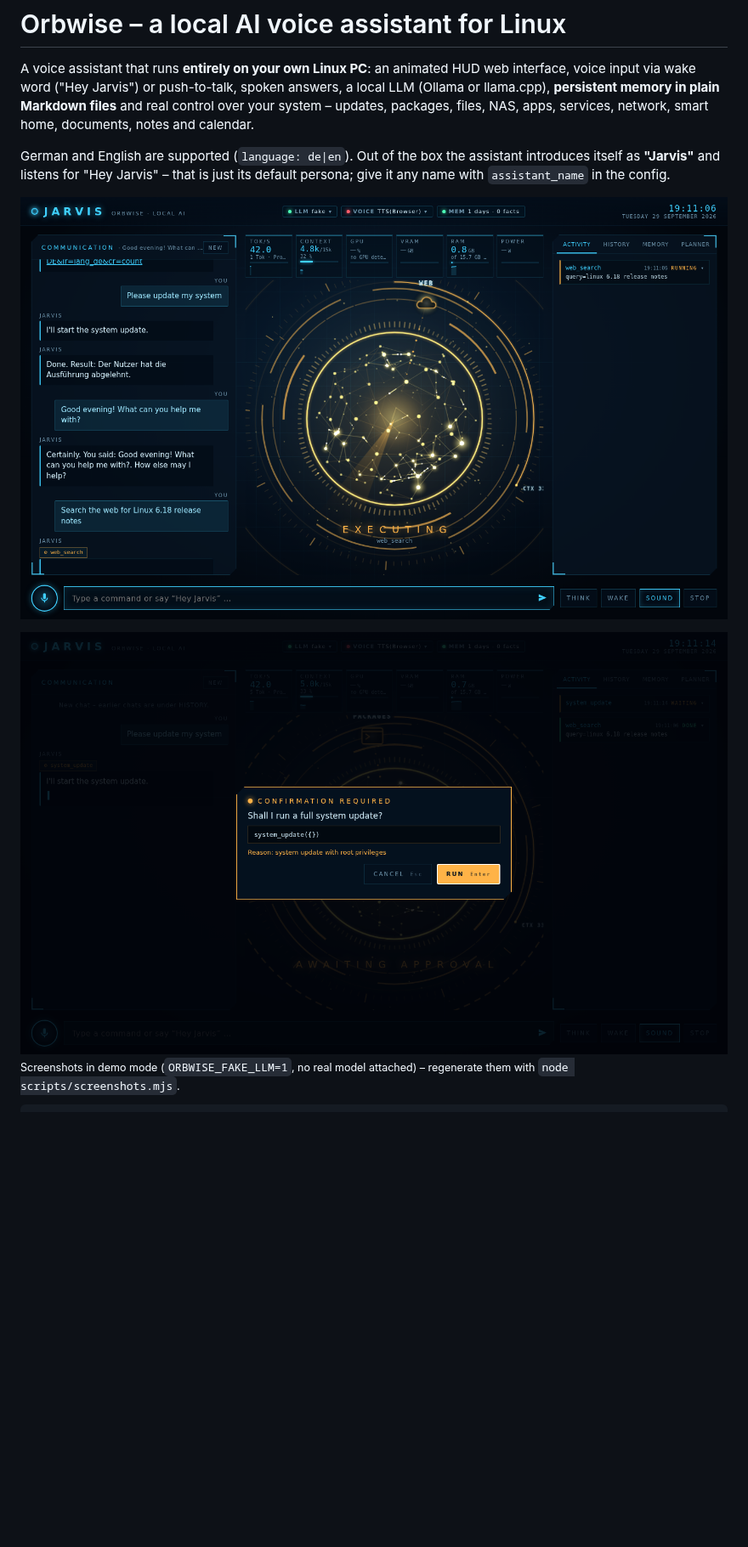
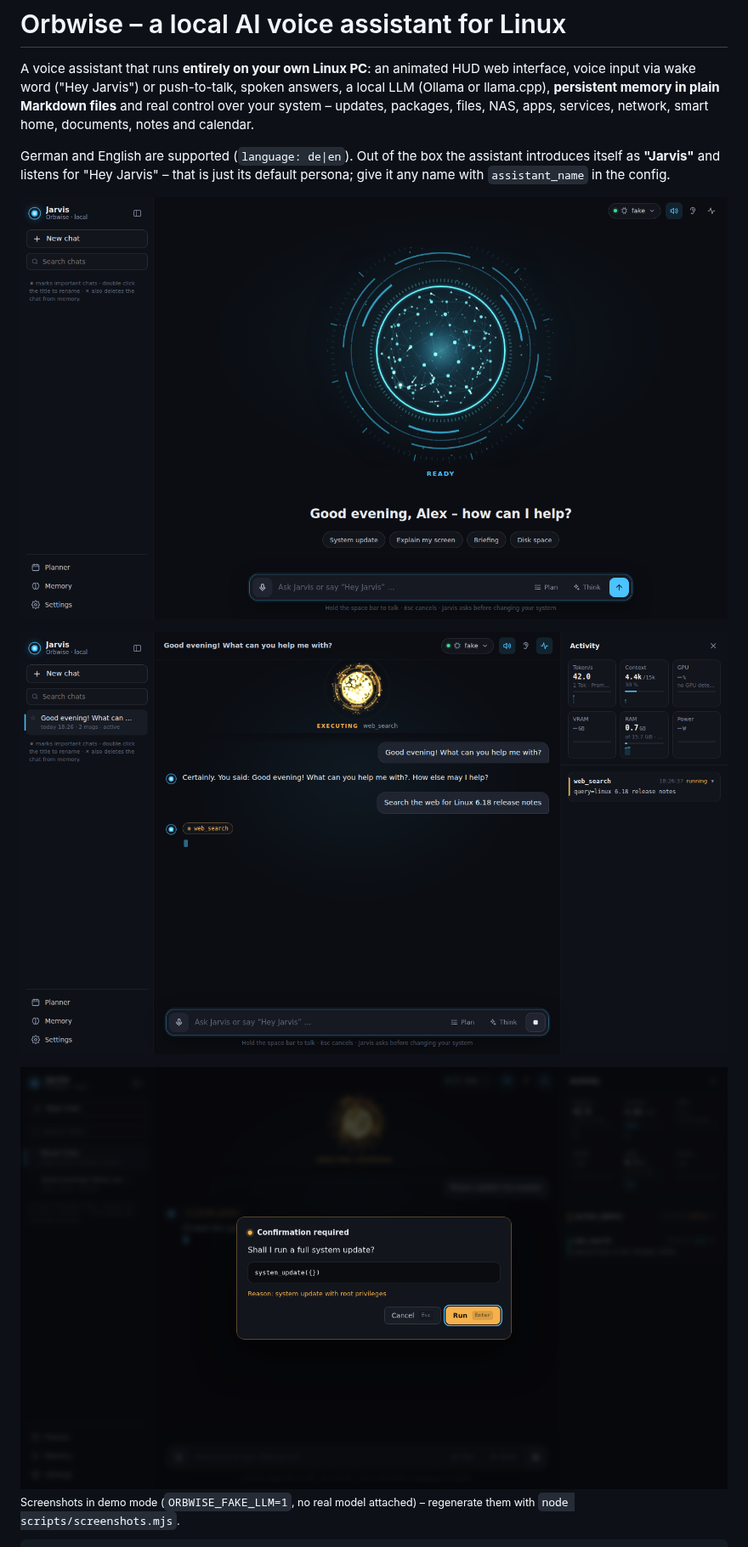
Before and after one commit to ressjo/AIAgentLocal, a Markdown page: README.md, the part around one of its changes. Shown at 85% size. GitHub-like rendering; pictures changed too: docs/screenshot-chat.png (added), docs/screenshot-confirm.png, docs/screenshot.png; blank space fills up the shorter version.

```diff
--- a/README.md
+++ b/README.md
@@ -9,7 +9,9 @@ German and English are supported (`language: de|en`). Out of the box the assista
 **"Jarvis"** and listens for "Hey Jarvis" – that is just its default persona; give it any name with
 `assistant_name` in the config.
 
-![Orbwise web interface: the orb sends a web search to its cloud symbol](docs/screenshot.png)
+![Orbwise: start screen with the orb, greeting and suggestions](docs/screenshot.png)
+
+![A conversation: compact orb sending a web search to its cloud symbol, activity panel with live telemetry](docs/screenshot-chat.png)
 
 ![Confirmation dialog before a system update](docs/screenshot-confirm.png)
 <sub>Screenshots in demo mode (`ORBWISE_FAKE_LLM=1`, no real model attached) – regenerate them with
```
Also changed, not shown: other parts of README.md (+26 -22 lines), CHANGELOG.md (+4 -0 lines), 8 other files.
